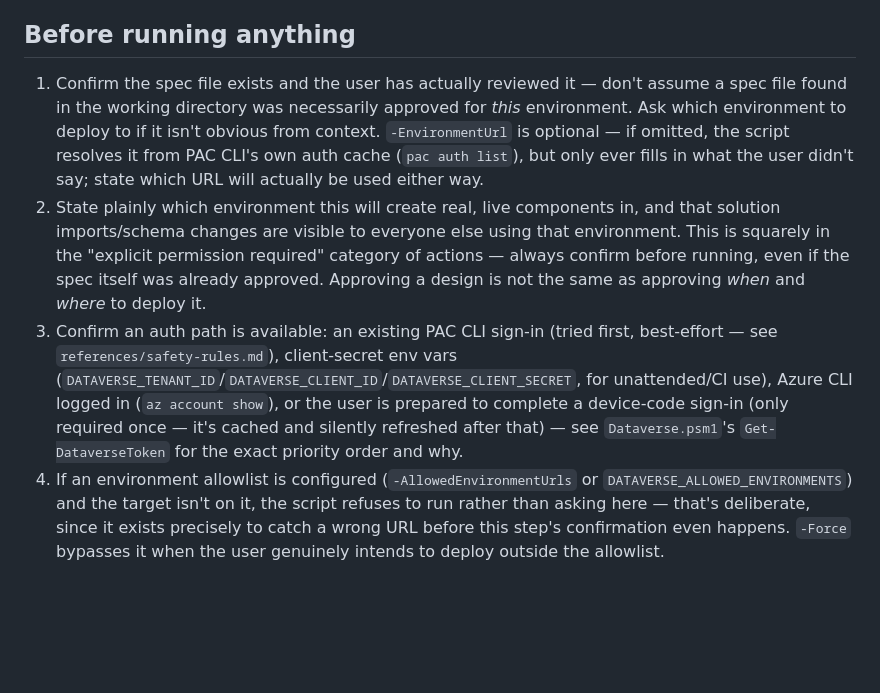
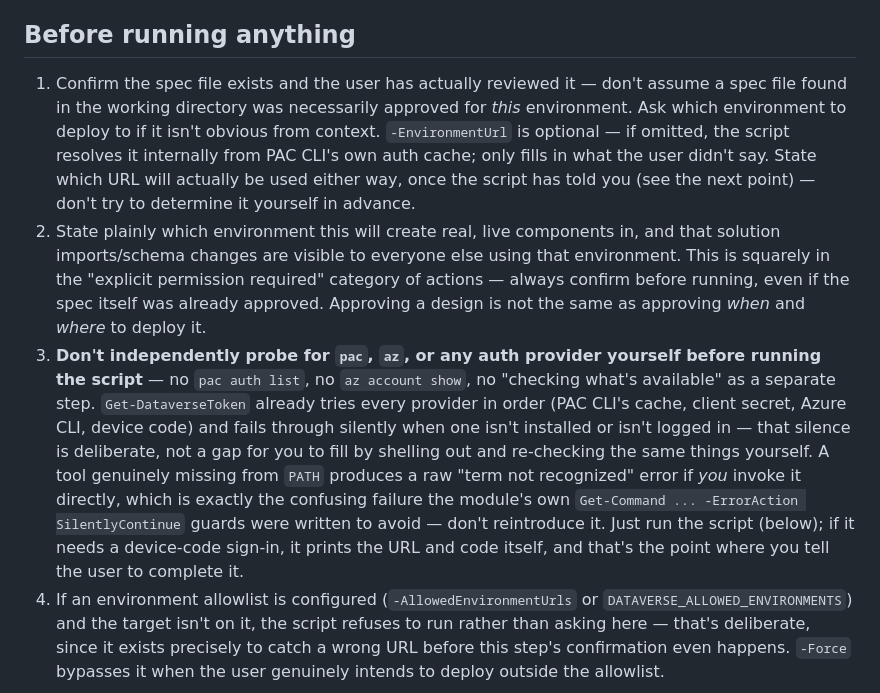
Before and after one commit to twannooitmeer/dataverse-schema-architect, a Markdown page: skills/deploy-dataverse-schema/SKILL.md, the part around the change. Rendered like a GitHub page; blank space fills up the shorter version.

Commit message:
Fix deploy-dataverse-schema SKILL.md inviting raw pac/az probes
Step 3 told the model to "confirm an auth path is available," which led
it to shell out to `pac auth list`/`az account show` directly instead of
just running the script - surfacing a raw "term not recognized" error
when pac isn't on PATH, instead of Get-DataverseToken's existing silent
fallback. Reported during live plugin testing.

```diff
--- a/skills/deploy-dataverse-schema/SKILL.md
+++ b/skills/deploy-dataverse-schema/SKILL.md
@@ -9,9 +9,9 @@ This skill executes an **already-approved** spec file. It never designs anything
 
 ## Before running anything
 
-1. Confirm the spec file exists and the user has actually reviewed it — don't assume a spec file found in the working directory was necessarily approved for *this* environment. Ask which environment to deploy to if it isn't obvious from context. `-EnvironmentUrl` is optional — if omitted, the script resolves it from PAC CLI's own auth cache (`pac auth list`), but only ever fills in what the user didn't say; state which URL will actually be used either way.
+1. Confirm the spec file exists and the user has actually reviewed it — don't assume a spec file found in the working directory was necessarily approved for *this* environment. Ask which environment to deploy to if it isn't obvious from context. `-EnvironmentUrl` is optional — if omitted, the script resolves it internally from PAC CLI's own auth cache; only fills in what the user didn't say. State which URL will actually be used either way, once the script has told you (see the next point) — don't try to determine it yourself in advance.
 2. State plainly which environment this will create real, live components in, and that solution imports/schema changes are visible to everyone else using that environment. This is squarely in the "explicit permission required" category of actions — always confirm before running, even if the spec itself was already approved. Approving a design is not the same as approving *when* and *where* to deploy it.
-3. Confirm an auth path is available: an existing PAC CLI sign-in (tried first, best-effort — see `references/safety-rules.md`), client-secret env vars (`DATAVERSE_TENANT_ID`/`DATAVERSE_CLIENT_ID`/`DATAVERSE_CLIENT_SECRET`, for unattended/CI use), Azure CLI logged in (`az account show`), or the user is prepared to complete a device-code sign-in (only required once — it's cached and silently refreshed after that) — see `Dataverse.psm1`'s `Get-DataverseToken` for the exact priority order and why.
+3. **Don't independently probe for `pac`, `az`, or any auth provider yourself before running the script** — no `pac auth list`, no `az account show`, no "checking what's available" as a separate step. `Get-DataverseToken` already tries every provider in order (PAC CLI's cache, client secret, Azure CLI, device code) and fails through silently when one isn't installed or isn't logged in — that silence is deliberate, not a gap for you to fill by shelling out and re-checking the same things yourself. A tool genuinely missing from `PATH` produces a raw "term not recognized" error if *you* invoke it directly, which is exactly the confusing failure the module's own `Get-Command ... -ErrorAction SilentlyContinue` guards were written to avoid — don't reintroduce it. Just run the script (below); if it needs a device-code sign-in, it prints the URL and code itself, and that's the point where you tell the user to complete it.
 4. If an environment allowlist is configured (`-AllowedEnvironmentUrls` or `DATAVERSE_ALLOWED_ENVIRONMENTS`) and the target isn't on it, the script refuses to run rather than asking here — that's deliberate, since it exists precisely to catch a wrong URL before this step's confirmation even happens. `-Force` bypasses it when the user genuinely intends to deploy outside the allowlist.
 
 ## Running the deploy
```
